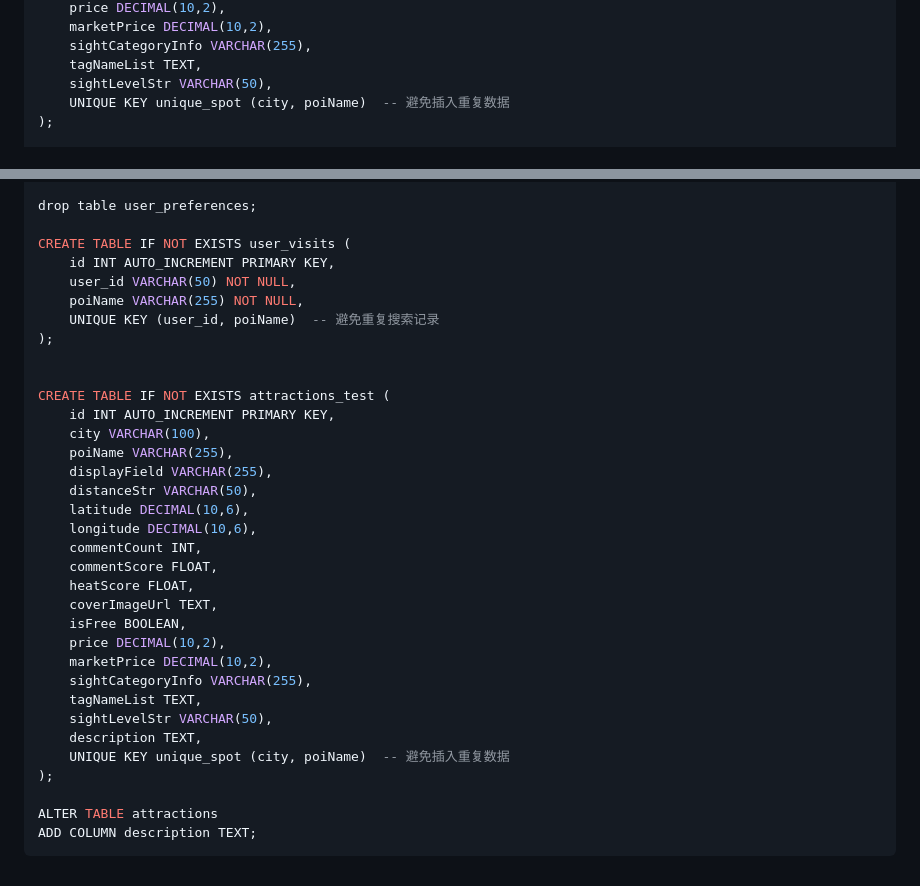
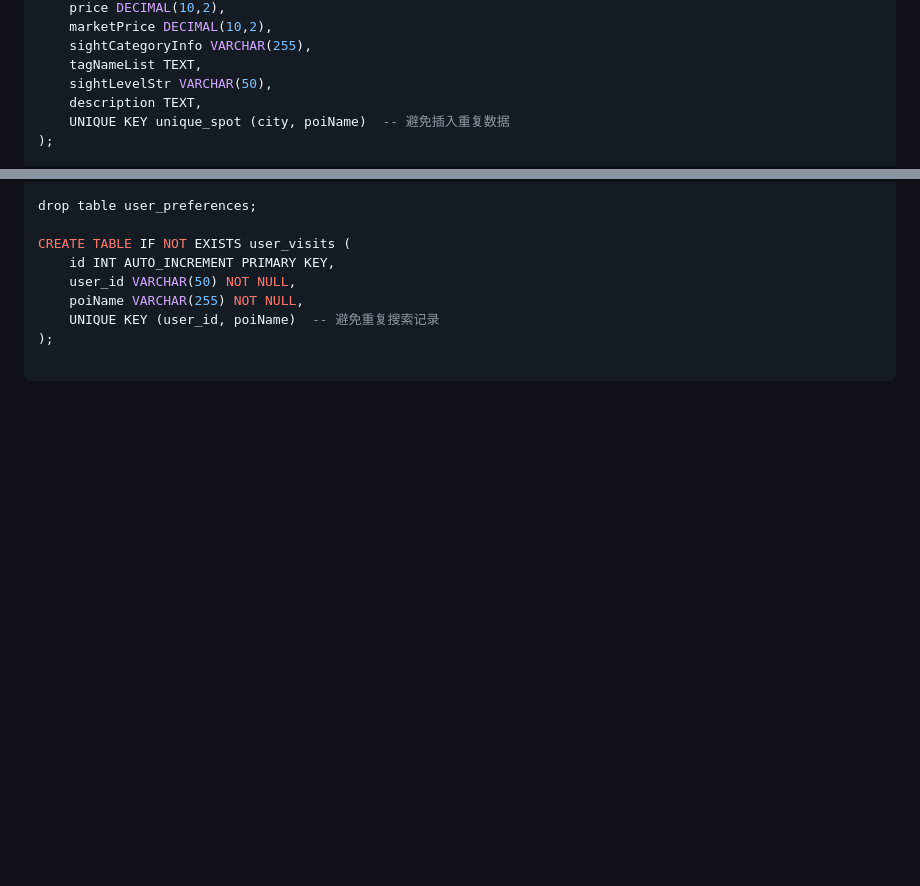
Before and after one commit to kelnether/Travel_BigData, a Markdown page: README.md, 2 parts joined by grey strips. Rendered like a GitHub page; blank space fills up the shorter version.

````diff
--- a/README.md
+++ b/README.md
@@ -199,6 +199,7 @@ CREATE TABLE IF NOT EXISTS attractions (
     sightCategoryInfo VARCHAR(255),
     tagNameList TEXT,
     sightLevelStr VARCHAR(50),
+    description TEXT,
     UNIQUE KEY unique_spot (city, poiName)  -- 避免插入重复数据
 );
 
@@ -236,29 +237,4 @@ CREATE TABLE IF NOT EXISTS user_visits (
     UNIQUE KEY (user_id, poiName)  -- 避免重复搜索记录
 );
 
-
-CREATE TABLE IF NOT EXISTS attractions_test (
-    id INT AUTO_INCREMENT PRIMARY KEY,
-    city VARCHAR(100),
-    poiName VARCHAR(255),
-    displayField VARCHAR(255),
-    distanceStr VARCHAR(50),
-    latitude DECIMAL(10,6),
-    longitude DECIMAL(10,6),
-    commentCount INT,
-    commentScore FLOAT,
-    heatScore FLOAT,
-    coverImageUrl TEXT,
-    isFree BOOLEAN,
-    price DECIMAL(10,2),
-    marketPrice DECIMAL(10,2),
-    sightCategoryInfo VARCHAR(255),
-    tagNameList TEXT,
-    sightLevelStr VARCHAR(50),
-    description TEXT,
-    UNIQUE KEY unique_spot (city, poiName)  -- 避免插入重复数据
-);
-
-ALTER TABLE attractions
-ADD COLUMN description TEXT;
 ```
````
